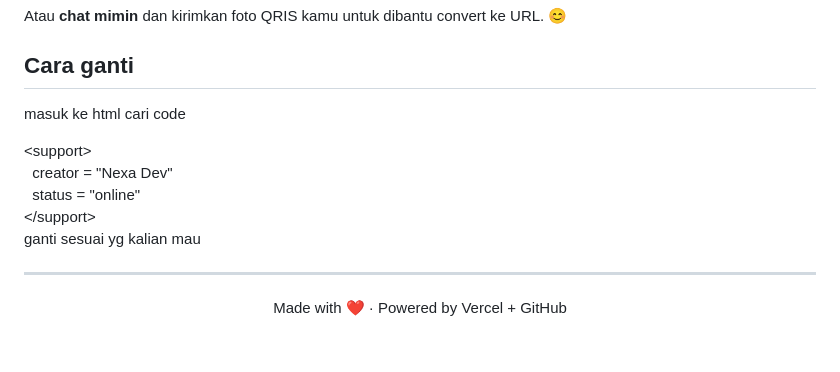
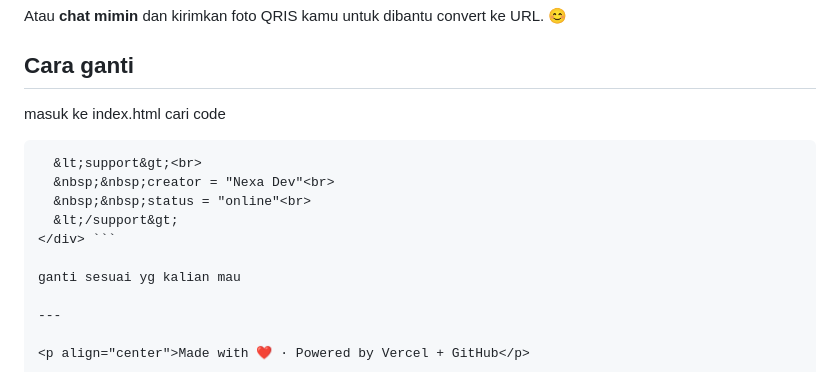
Before and after one commit to voxy-ai22/donation-, a Markdown page: README.md, the part around the change. Drawn GitHub-style; blank space fills up the shorter version.

````diff
--- a/README.md
+++ b/README.md
@@ -113,13 +113,13 @@ Upload foto QRIS kamu ke salah satu layanan gratis berikut:
 Atau **chat mimin** dan kirimkan foto QRIS kamu untuk dibantu convert ke URL. 😊
 
 ## Cara ganti <!-- PAGE CONTENT -->
-masuk ke html cari code
-<div class="banner-code">
+masuk ke index.html cari code
+``` <div class="banner-code">
   &lt;support&gt;<br>
   &nbsp;&nbsp;creator = "Nexa Dev"<br>
   &nbsp;&nbsp;status = "online"<br>
   &lt;/support&gt;
-</div>
+</div> ```
 
 ganti sesuai yg kalian mau
 
````
